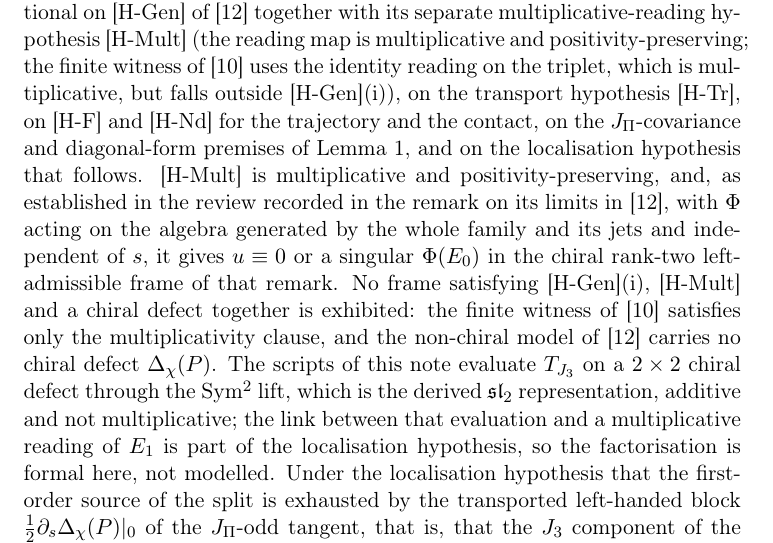
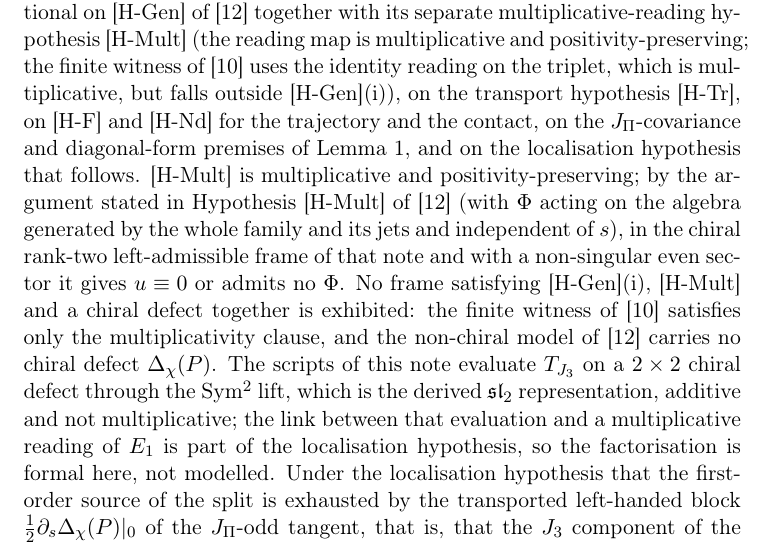
Before and after one commit to Cosmochrony/a4-note, a LaTeX paper (tex/A4Note.tex): part of page 21 of 28, cut so that both start at the same text. Compiled offline with pdfLaTeX.

Commit message:
A4-Note 3.0: cite the stated argument for the H-Mult limits

```diff
--- a/tex/A4Note.tex
+++ b/tex/A4Note.tex
@@ -988,10 +988,10 @@ Independent Researcher, France\\
       hypothesis [H-Mult] (the reading map is multiplicative and positivity-preserving; the finite witness
       of~\cite{Beau2026ebj} uses the identity reading on the triplet, which is multiplicative, but falls outside [H-Gen](i)), on the transport hypothesis [H-Tr], on [H-F] and [H-Nd] for the trajectory and the contact, on the $\JPi$-covariance and diagonal-form premises of Lemma~\ref{lem:u-odd}, and on the
       localisation hypothesis that follows.
-      [H-Mult] is multiplicative and positivity-preserving, and, as established in the review recorded in the remark on
-      its limits in~\cite{Beau2026prs}, with $\Phi$ acting on the algebra generated by the whole family and its jets and
-      independent of $s$, it gives $u\equiv0$ or a singular $\Phi(E_0)$ in the chiral rank-two left-admissible frame
-      of that remark.
+      [H-Mult] is multiplicative and positivity-preserving; by the argument stated in Hypothesis [H-Mult]
+      of~\cite{Beau2026prs} (with $\Phi$ acting on the algebra generated by the whole family and its jets and independent
+      of $s$), in the chiral rank-two left-admissible frame of that note and with a non-singular even sector it gives
+      $u\equiv0$ or admits no $\Phi$.
       No frame satisfying [H-Gen](i), [H-Mult] and a chiral defect together is exhibited: the finite witness
       of~\cite{Beau2026ebj} satisfies only the multiplicativity clause, and the non-chiral model of~\cite{Beau2026prs}
       carries no chiral defect $\Dchi(P)$.
```
Also changed, not shown: README.md.
